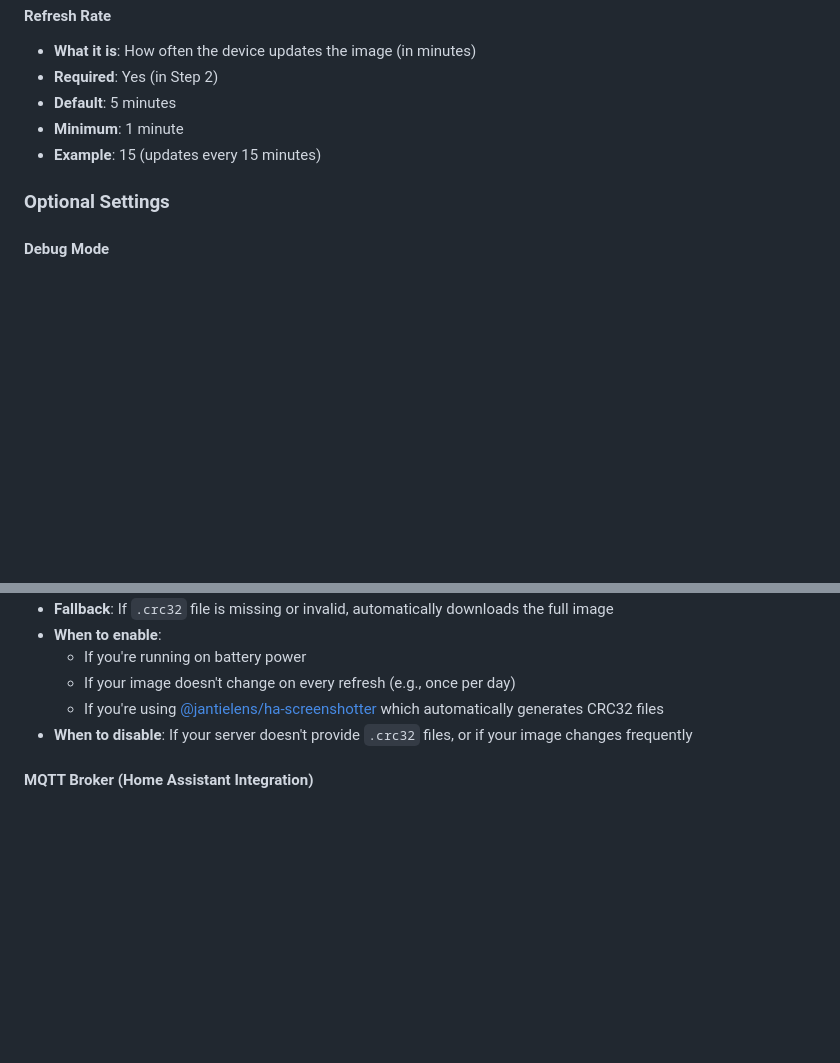
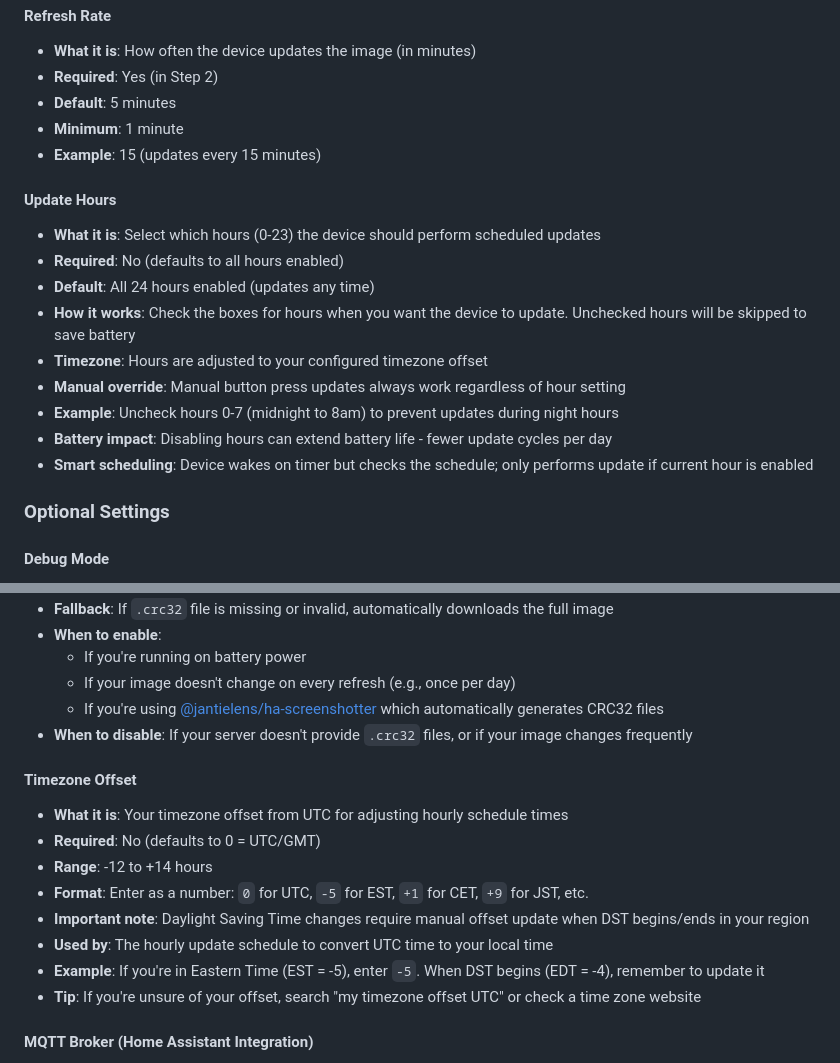
Before and after one commit to jantielens/inkplate-dashboard, a Markdown page: USING.md, 2 parts joined by grey strips. Rendered like a GitHub page; blank space fills up the shorter version.

Commit message:
docs: Add hourly scheduling documentation to README and USING guides
- Update README features list to mention hourly scheduling
- Add 'Update Hours' to configuration options in README
- Add comprehensive 'Update Hours' section to USING.md
- Add 'Timezone Offset' section explaining DST adjustment
- Include battery life impact and usage examples

```diff
--- a/USING.md
+++ b/USING.md
@@ -210,6 +210,17 @@ Open browser to:
 - **Minimum**: 1 minute
 - **Example**: 15 (updates every 15 minutes)
 
+#### Update Hours
+- **What it is**: Select which hours (0-23) the device should perform scheduled updates
+- **Required**: No (defaults to all hours enabled)
+- **Default**: All 24 hours enabled (updates any time)
+- **How it works**: Check the boxes for hours when you want the device to update. Unchecked hours will be skipped to save battery
+- **Timezone**: Hours are adjusted to your configured timezone offset
+- **Manual override**: Manual button press updates always work regardless of hour setting
+- **Example**: Uncheck hours 0-7 (midnight to 8am) to prevent updates during night hours
+- **Battery impact**: Disabling hours can extend battery life - fewer update cycles per day
+- **Smart scheduling**: Device wakes on timer but checks the schedule; only performs update if current hour is enabled
+
 ### Optional Settings
 
 #### Debug Mode
@@ -230,6 +241,16 @@ Open browser to:
   - If your image doesn't change on every refresh (e.g., once per day)
   - If you're using [@jantielens/ha-screenshotter](https://github.com/jantielens/ha-screenshotter) which automatically generates CRC32 files
 - **When to disable**: If your server doesn't provide `.crc32` files, or if your image changes frequently
+
+#### Timezone Offset
+- **What it is**: Your timezone offset from UTC for adjusting hourly schedule times
+- **Required**: No (defaults to 0 = UTC/GMT)
+- **Range**: -12 to +14 hours
+- **Format**: Enter as a number: `0` for UTC, `-5` for EST, `+1` for CET, `+9` for JST, etc.
+- **Important note**: Daylight Saving Time changes require manual offset update when DST begins/ends in your region
+- **Used by**: The hourly update schedule to convert UTC time to your local time
+- **Example**: If you're in Eastern Time (EST = -5), enter `-5`. When DST begins (EDT = -4), remember to update it
+- **Tip**: If you're unsure of your offset, search "my timezone offset UTC" or check a time zone website
 
 #### MQTT Broker (Home Assistant Integration)
 - **What it is**: Address of your MQTT broker for Home Assistant
```
Also changed, not shown: README.md (+2 -0 lines).
